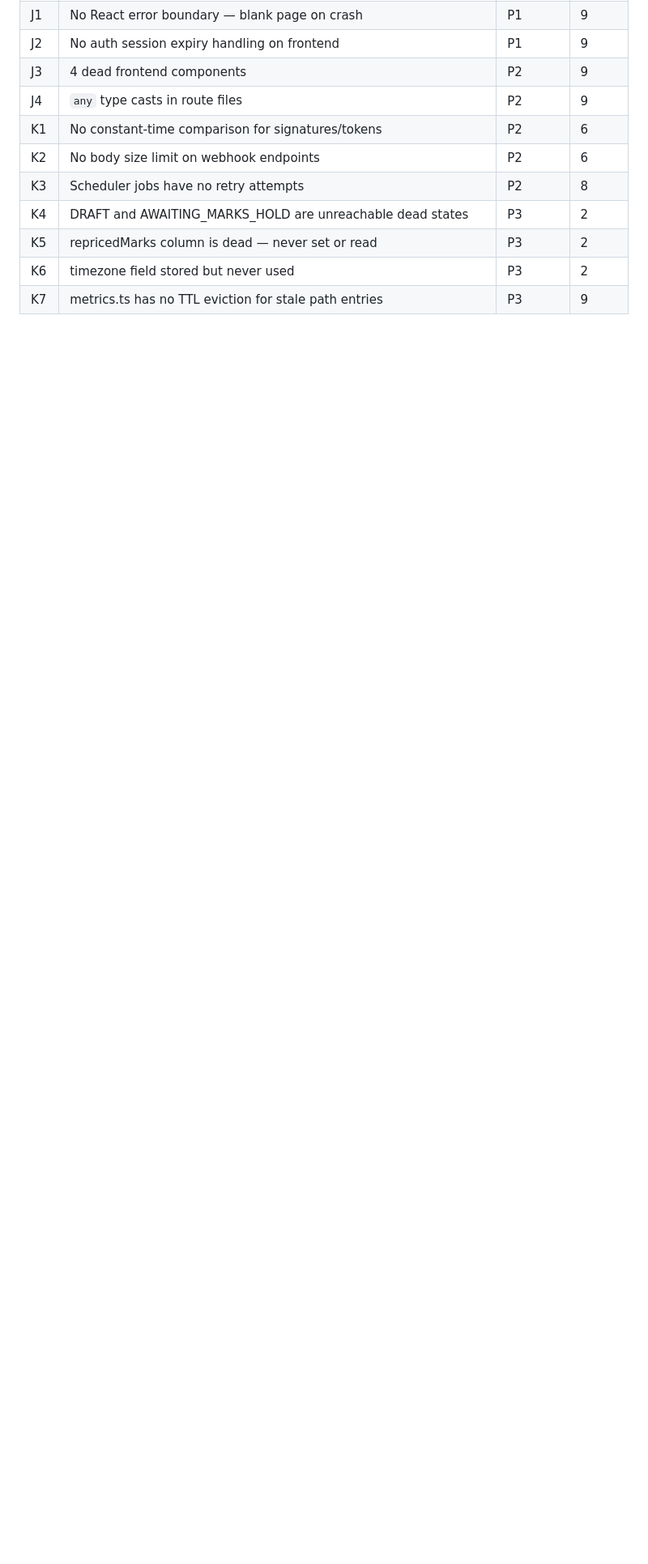
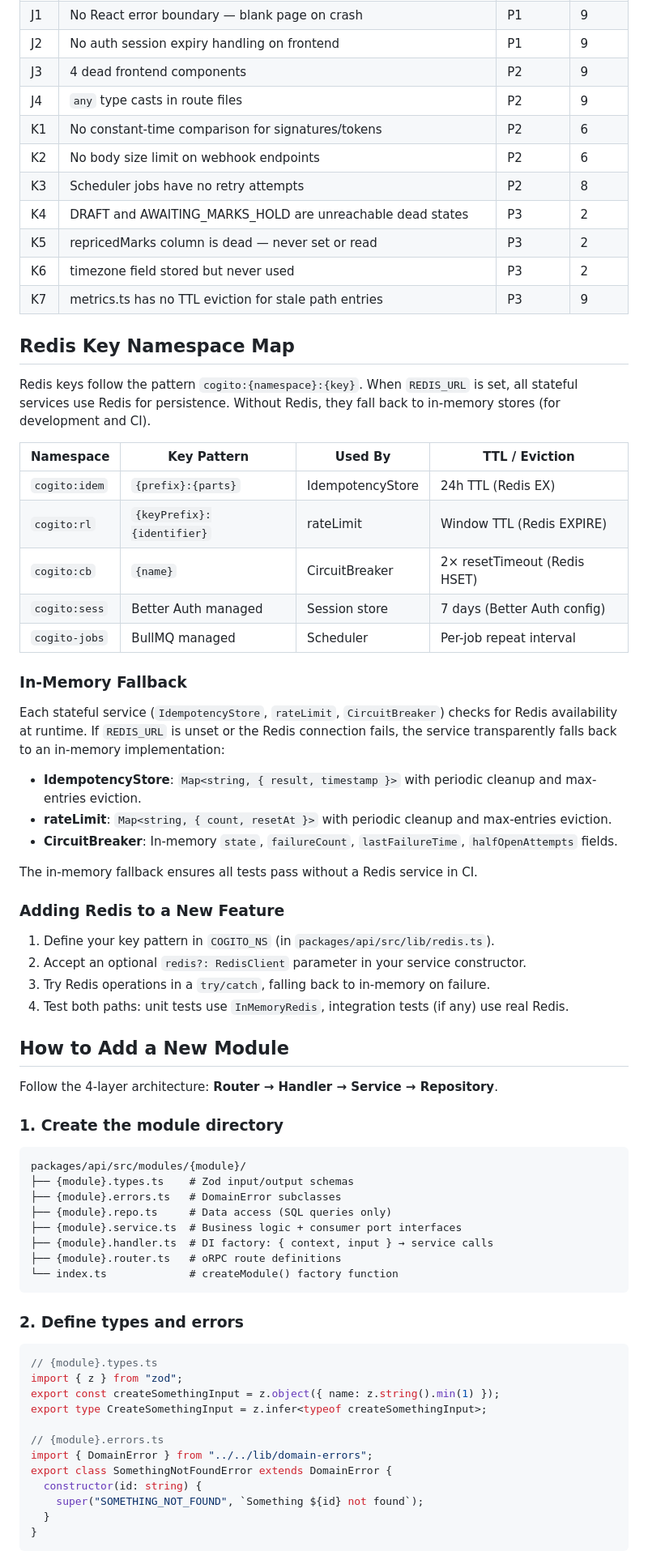
Before and after one commit to cogitoacademy/app, a Markdown page: docs/CONTEXT.md, the part around one of its changes. Shown at 81% size. GitHub-like rendering; blank space fills up the shorter version.

````diff
--- a/docs/CONTEXT.md
+++ b/docs/CONTEXT.md
@@ -345,3 +345,66 @@ Foundation Hardening merged to main (#17). Production-readiness (#18) and infras
 | K6  | timezone field stored but never used                                   | P3       | 2     |
 | K7  | metrics.ts has no TTL eviction for stale path entries                  | P3       | 9     |
 
+## Redis Key Namespace Map
+
+Redis keys follow the pattern `cogito:{namespace}:{key}`. When `REDIS_URL` is set, all stateful services use Redis for persistence. Without Redis, they fall back to in-memory stores (for development and CI).
+
+| Namespace     | Key Pattern                | Used By          | TTL / Eviction               |
+| ------------- | -------------------------- | ---------------- | ---------------------------- |
+| `cogito:idem` | `{prefix}:{parts}`         | IdempotencyStore | 24h TTL (Redis EX)           |
+| `cogito:rl`   | `{keyPrefix}:{identifier}` | rateLimit        | Window TTL (Redis EXPIRE)    |
+| `cogito:cb`   | `{name}`                   | CircuitBreaker   | 2× resetTimeout (Redis HSET) |
+| `cogito:sess` | Better Auth managed        | Session store    | 7 days (Better Auth config)  |
+| `cogito-jobs` | BullMQ managed             | Scheduler        | Per-job repeat interval      |
+
+### In-Memory Fallback
+
+Each stateful service (`IdempotencyStore`, `rateLimit`, `CircuitBreaker`) checks for Redis availability at runtime. If `REDIS_URL` is unset or the Redis connection fails, the service transparently falls back to an in-memory implementation:
+
+- **IdempotencyStore**: `Map<string, { result, timestamp }>` with periodic cleanup and max-entries eviction.
+- **rateLimit**: `Map<string, { count, resetAt }>` with periodic cleanup and max-entries eviction.
+- **CircuitBreaker**: In-memory `state`, `failureCount`, `lastFailureTime`, `halfOpenAttempts` fields.
+
+The in-memory fallback ensures all tests pass without a Redis service in CI.
+
+### Adding Redis to a New Feature
+
+1. Define your key pattern in `COGITO_NS` (in `packages/api/src/lib/redis.ts`).
+2. Accept an optional `redis?: RedisClient` parameter in your service constructor.
+3. Try Redis operations in a `try/catch`, falling back to in-memory on failure.
+4. Test both paths: unit tests use `InMemoryRedis`, integration tests (if any) use real Redis.
+
+## How to Add a New Module
+
+Follow the 4-layer architecture: **Router → Handler → Service → Repository**.
+
+### 1. Create the module directory
+
+```
+packages/api/src/modules/{module}/
+├── {module}.types.ts    # Zod input/output schemas
+├── {module}.errors.ts   # DomainError subclasses
+├── {module}.repo.ts     # Data access (SQL queries only)
+├── {module}.service.ts  # Business logic + consumer port interfaces
+├── {module}.handler.ts  # DI factory: { context, input } → service calls
+├── {module}.router.ts   # oRPC route definitions
+└── index.ts             # createModule() factory function
+```
+
+### 2. Define types and errors
+
+```ts
+// {module}.types.ts
+import { z } from "zod";
+export const createSomethingInput = z.object({ name: z.string().min(1) });
+export type CreateSomethingInput = z.infer<typeof createSomethingInput>;
+
+// {module}.errors.ts
+import { DomainError } from "../../lib/domain-errors";
+export class SomethingNotFoundError extends DomainError {
+  constructor(id: string) {
+    super("SOMETHING_NOT_FOUND", `Something ${id} not found`);
+  }
+}
+```
+
````
Also changed, not shown: other parts of docs/CONTEXT.md (+82 -1 lines).
